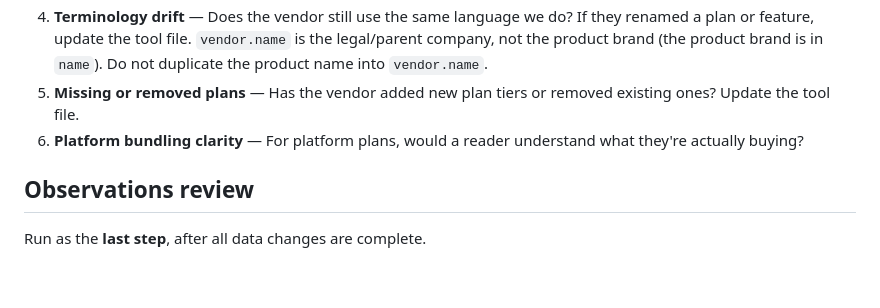
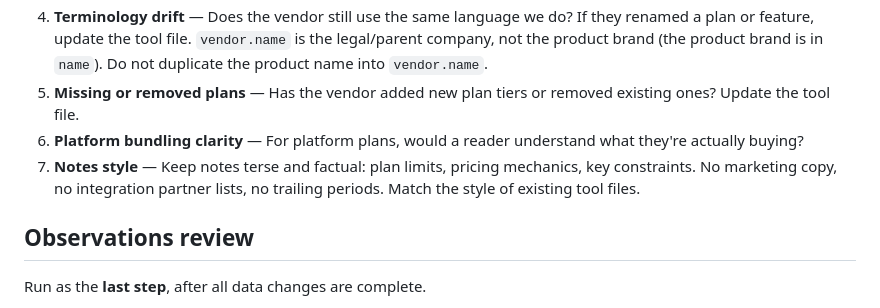
Before and after one commit to kantocompany/taimi, a Markdown page: docs/market-update.md, the part around the change. GitHub-like rendering; blank space fills up the shorter version.

```diff
--- a/docs/market-update.md
+++ b/docs/market-update.md
@@ -120,6 +120,7 @@ For each tool in `data/tools/`, read its file and check:
 4. **Terminology drift** — Does the vendor still use the same language we do? If they renamed a plan or feature, update the tool file. `vendor.name` is the legal/parent company, not the product brand (the product brand is in `name`). Do not duplicate the product name into `vendor.name`.
 5. **Missing or removed plans** — Has the vendor added new plan tiers or removed existing ones? Update the tool file.
 6. **Platform bundling clarity** — For platform plans, would a reader understand what they're actually buying?
+7. **Notes style** — Keep notes terse and factual: plan limits, pricing mechanics, key constraints. No marketing copy, no integration partner lists, no trailing periods. Match the style of existing tool files.
 
 ## Observations review
 
```
Also changed, not shown: docs/automated-update.md (+5 -5 lines).
